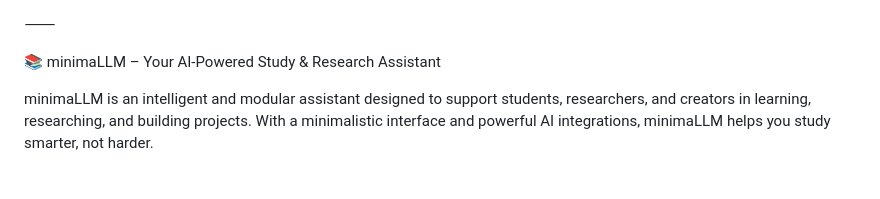
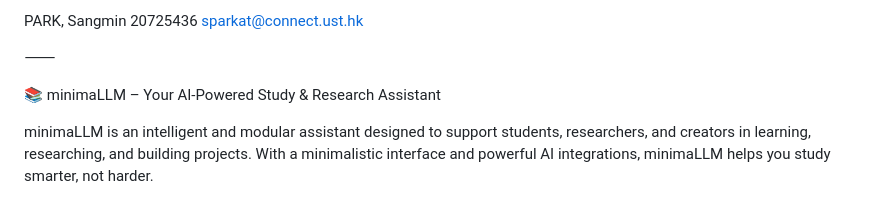
Before and after one commit to 8bitnyan/MinimaLLM, a Markdown page: README.md, the part around the change. GitHub-like rendering.

```diff
--- a/README.md
+++ b/README.md
@@ -1,3 +1,5 @@
+PARK, Sangmin 20725436 sparkat@connect.ust.hk
+
 ⸻
 
 📚 minimaLLM – Your AI-Powered Study & Research Assistant
```
